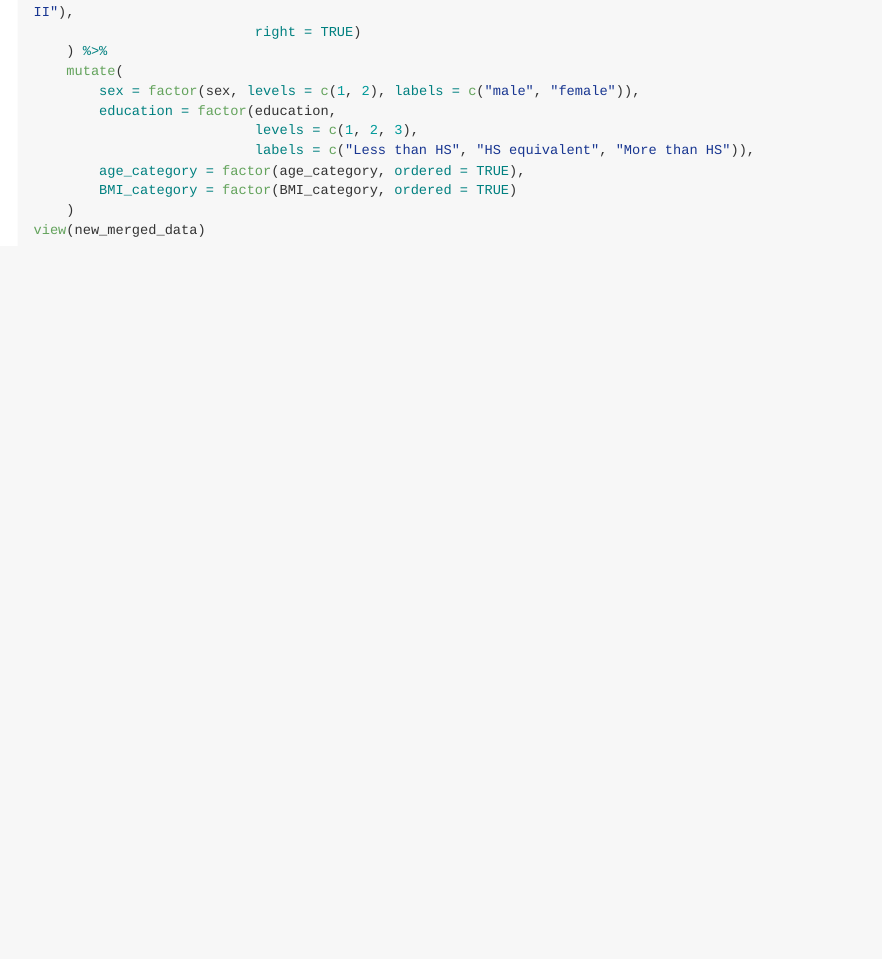
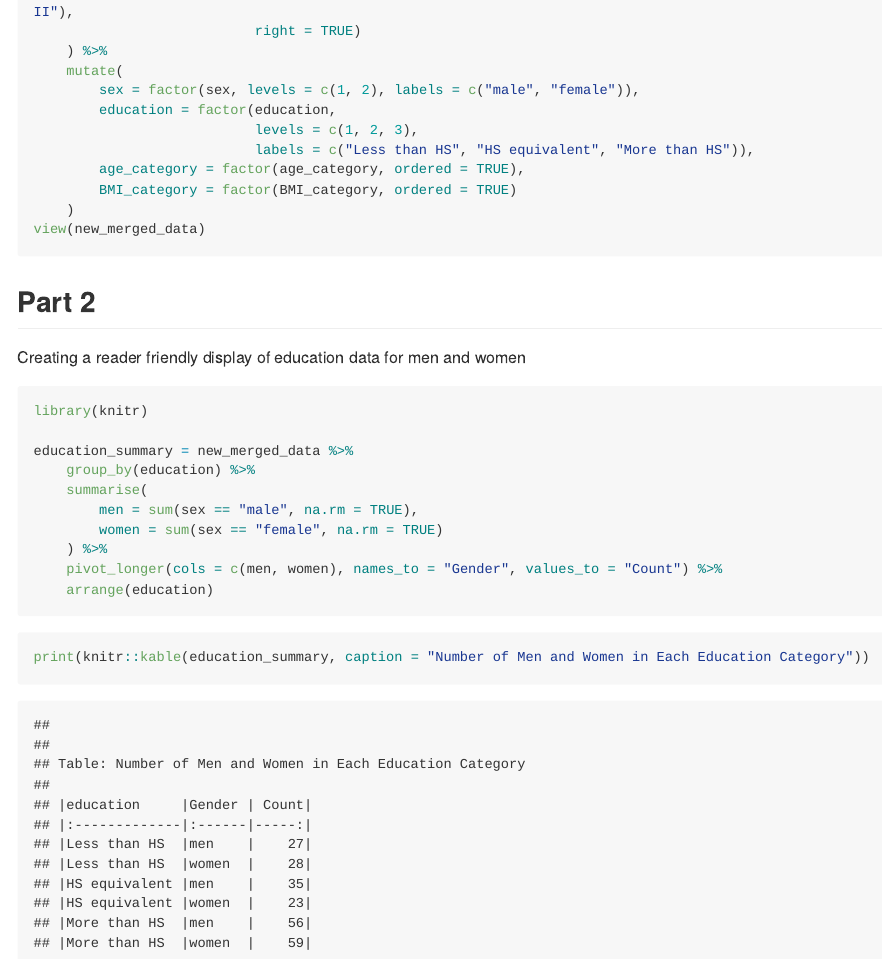
Before and after one commit to iah2124/p8105_hw3_iah2124, an R Markdown document (p8105_hw3_iah2124.Rmd): the page in a window 1100 px wide, from 7430 px down before the commit and from 7620 px down after it, so that both start at the same text. The pictures show the output file p8105_hw3_iah2124.md that the author committed with the source, drawn offline in the style of GitHub; long lines of code are wrapped.

Commit message:
Creating a reader friendly display of education data for men and women

````diff
--- a/p8105_hw3_iah2124.Rmd
+++ b/p8105_hw3_iah2124.Rmd
@@ -216,3 +217,22 @@ new_merged_data = merged_data %>%
     )
 view(new_merged_data)
 ```
+
+## Part 2
+Creating a reader friendly display of education data for men and women
+```{r}
+library(knitr)
+
+education_summary = new_merged_data %>%
+    group_by(education) %>%
+    summarise(
+        men = sum(sex == "male", na.rm = TRUE),
+        women = sum(sex == "female", na.rm = TRUE)
+    ) %>%
+    pivot_longer(cols = c(men, women), names_to = "Gender", values_to = "Count") %>%
+    arrange(education)
+```
+
+```{r}
+print(knitr::kable(education_summary, caption = "Number of Men and Women in Each Education Category"))
+```
````
Also changed, not shown: p8105_hw3_iah2124.md, p8105_hw3_iah2124.Rmd (1 more changed lines).
